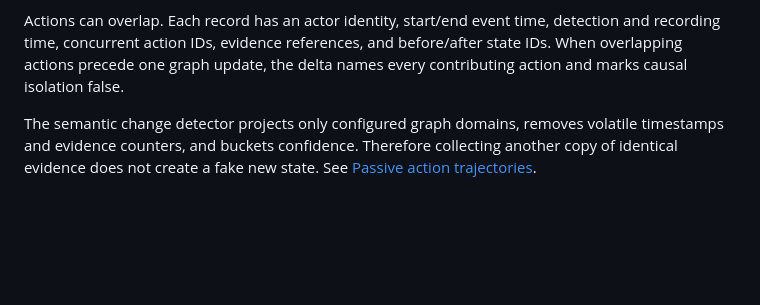
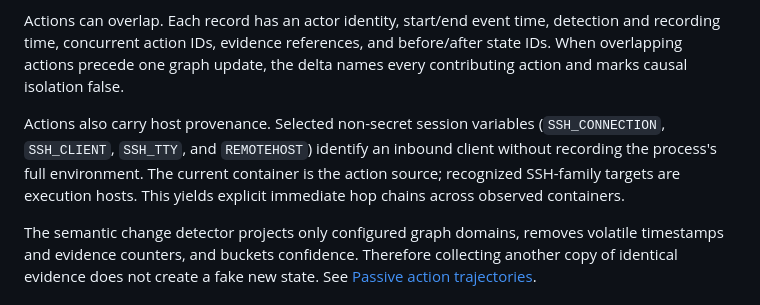
Before and after one commit to stratosphereips/NSG-docker-state-creator, a Markdown page: docs/ARCHITECTURE.md, the part around the change. Drawn GitHub-style; blank space fills up the shorter version.

Commit message:
Add host provenance details to action recording in architecture documentation

```diff
--- a/docs/ARCHITECTURE.md
+++ b/docs/ARCHITECTURE.md
@@ -140,6 +140,12 @@ detection and recording time, concurrent action IDs, evidence references, and
 before/after state IDs. When overlapping actions precede one graph update, the
 delta names every contributing action and marks causal isolation false.
 
+Actions also carry host provenance. Selected non-secret session variables
+(`SSH_CONNECTION`, `SSH_CLIENT`, `SSH_TTY`, and `REMOTEHOST`) identify an
+inbound client without recording the process's full environment. The current
+container is the action source; recognized SSH-family targets are execution
+hosts. This yields explicit immediate hop chains across observed containers.
+
 The semantic change detector projects only configured graph domains, removes
 volatile timestamps and evidence counters, and buckets confidence. Therefore
 collecting another copy of identical evidence does not create a fake new
```
